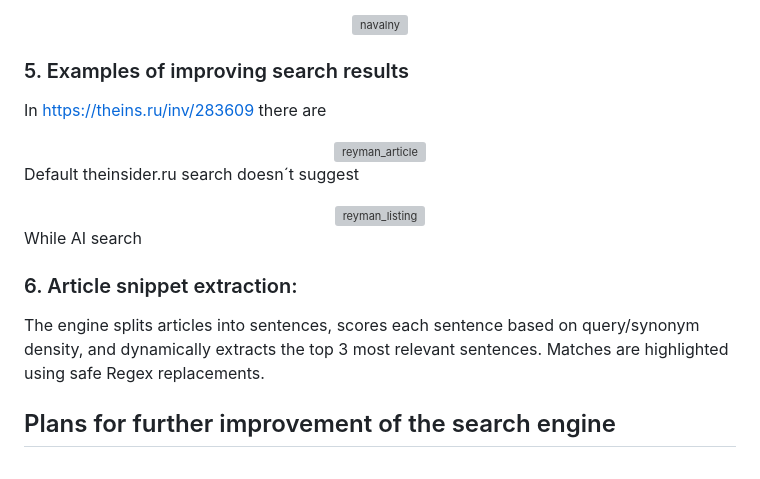
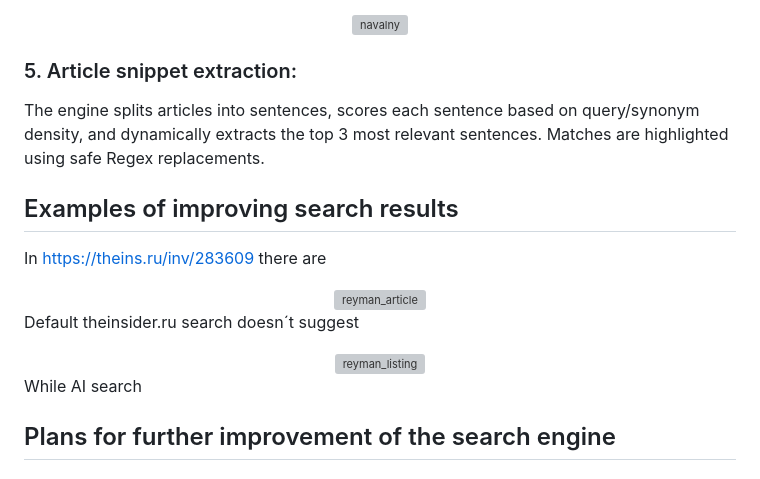
Before and after one commit to anatolii-serzhantov/the-insider-ai-search-bar, a Markdown page: README.md, the part around the change. GitHub-like rendering; grey boxes are pictures that could not be loaded.

```diff
--- a/README.md
+++ b/README.md
@@ -28,7 +28,10 @@ For high-priority topics (e.g., queries about politicians), articles in the `/in
 
 <div align="center"><img src="images/new_project_навальный_выдача_гифка.gif" alt="navalny"></div>
 
-### 5. Examples of improving search results
+### 5. Article snippet extraction:
+The engine splits articles into sentences, scores each sentence based on query/synonym density, and dynamically extracts the top 3 most relevant sentences. Matches are highlighted using safe Regex replacements.
+
+## Examples of improving search results
 In https://theins.ru/inv/283609 there are
 <div align="center"><img src="images/theinsru_винодельная_реймана_статья.png" alt="reyman_article"></div>
 
@@ -37,9 +40,6 @@ Default theinsider.ru search doesn´t suggest
 
 While AI search
 
-### 6. Article snippet extraction:
-The engine splits articles into sentences, scores each sentence based on query/synonym density, and dynamically extracts the top 3 most relevant sentences. Matches are highlighted using safe Regex replacements.
-
 ## Plans for further improvement of the search engine
 
 ## Plans for implementation in the site's backend
```
